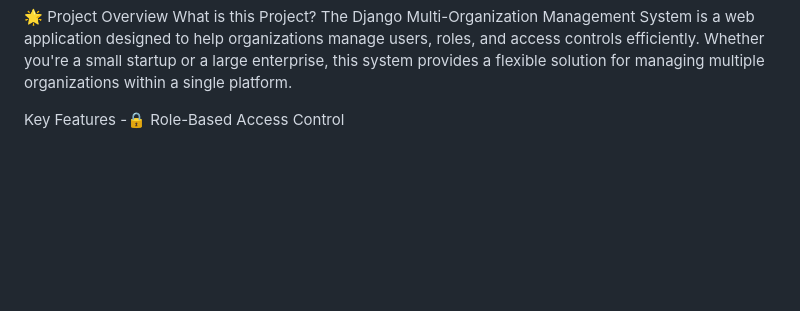
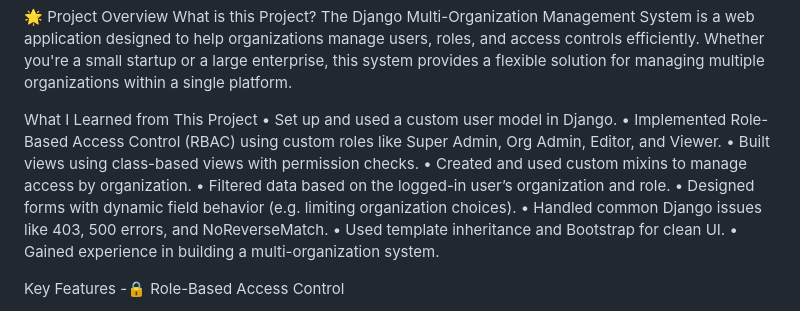
Before and after one commit to Nitishgithub2005/Multi-Organization-Management-System, a Markdown page: README.md, the part around the change. Drawn GitHub-style; blank space fills up the shorter version.

```diff
--- a/README.md
+++ b/README.md
@@ -18,6 +18,17 @@ The Django Multi-Organization Management System is a web application designed to
 organizations manage users, roles, and access controls efficiently. Whether you're a small
 startup or a large enterprise, this system provides a flexible solution for managing multiple
 organizations within a single platform.
+
+What I Learned from This Project
+	•	Set up and used a custom user model in Django.
+	•	Implemented Role-Based Access Control (RBAC) using custom roles like Super Admin, Org Admin, Editor, and Viewer.
+	•	Built views using class-based views with permission checks.
+	•	Created and used custom mixins to manage access by organization.
+	•	Filtered data based on the logged-in user’s organization and role.
+	•	Designed forms with dynamic field behavior (e.g. limiting organization choices).
+	•	Handled common Django issues like 403, 500 errors, and NoReverseMatch.
+	•	Used template inheritance and Bootstrap for clean UI.
+	•	Gained experience in building a multi-organization system.
 
 Key Features
 -🔒 Role-Based Access Control
```
